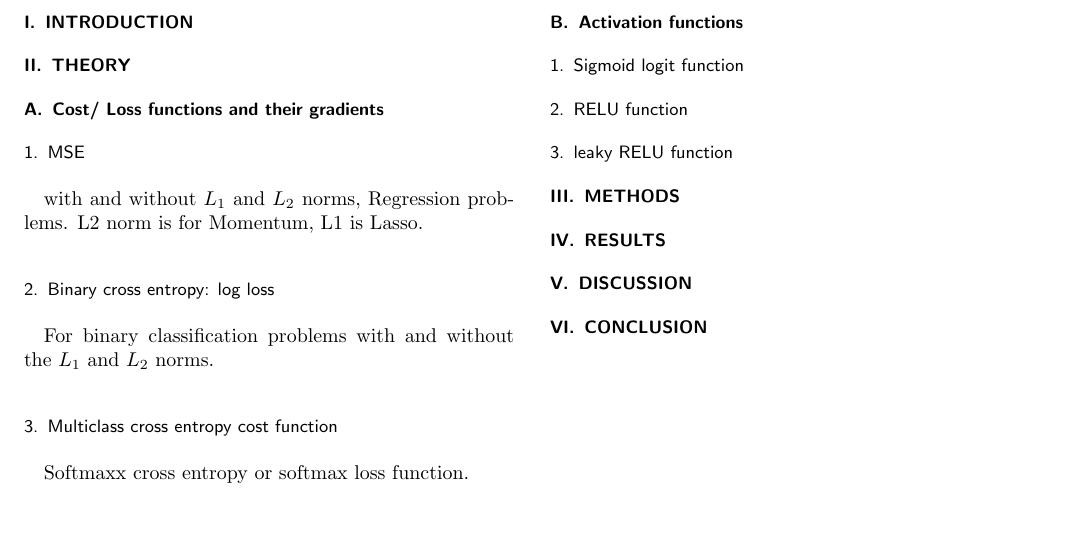
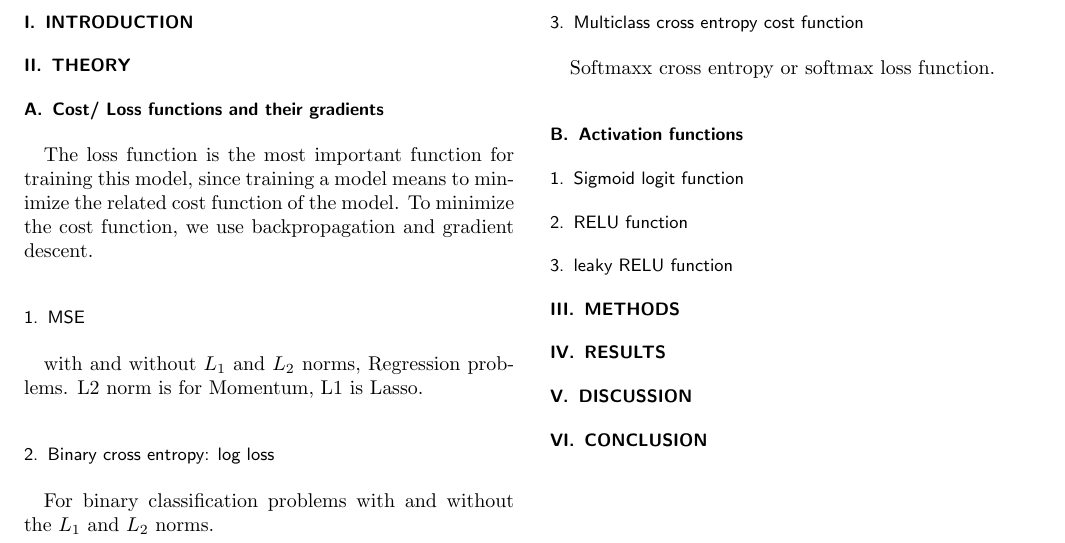
Before and after one commit to Timholmen96/FYS-STK4155, a LaTeX paper (Prosjekt2/Rapport/Prosjekt2.tex, which reads Prosjekt2/Rapport/sections/theory.tex): part of page 2 of 2, cut so that both start at the same text, the shorter picture padded with empty space. The pictures show the PDF file Prosjekt2/Rapport/Prosjekt2.pdf that the author committed with the source.

```diff
--- a/Prosjekt2/Rapport/sections/theory.tex
+++ b/Prosjekt2/Rapport/sections/theory.tex
@@ -1,6 +1,11 @@
 \section{Theory}
 \label{sec:theory}
 \subsection{Cost/ Loss functions and their gradients}
+The loss function is the most important function
+for training this model, since training a model
+means to minimize the related cost function of the model.
+To minimize the cost function, we use backpropagation
+and gradient descent.
 \subsubsection{MSE}
 with and without $L_1$ and $L_2$ norms, Regression problems.
 L2 norm is for Momentum, L1 is Lasso.
```
Also changed, not shown: Prosjekt2/Rapport/Prosjekt2.pdf, 6 other files.
